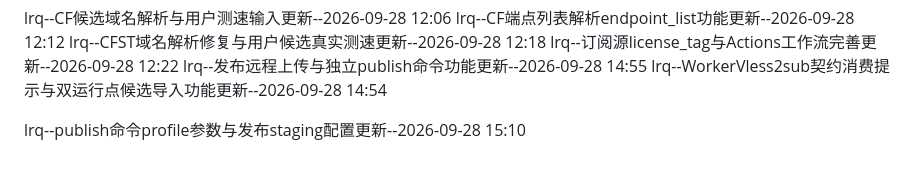
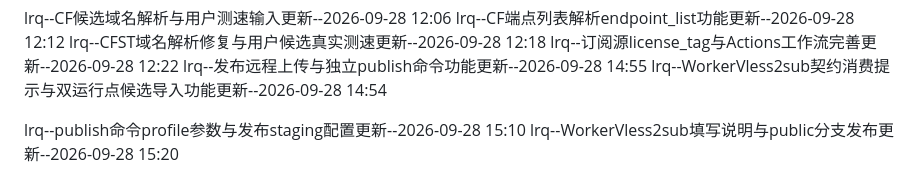
Before and after one commit to octagoningly/vpn_node_search, a Markdown page: 更新记录.md, the part around the change. GitHub-like rendering.

```diff
--- a/更新记录.md
+++ b/更新记录.md
@@ -37,3 +37,4 @@ lrq--发布远程上传与独立publish命令功能更新--2026-09-28 14:55
 lrq--WorkerVless2sub契约消费提示与双运行点候选导入功能更新--2026-09-28 14:54
 
 lrq--publish命令profile参数与发布staging配置更新--2026-09-28 15:10
+lrq--WorkerVless2sub填写说明与public分支发布更新--2026-09-28 15:20
```
Also changed, not shown: docs/WorkerVless2sub填写说明.md (added, +64 -0 lines).
